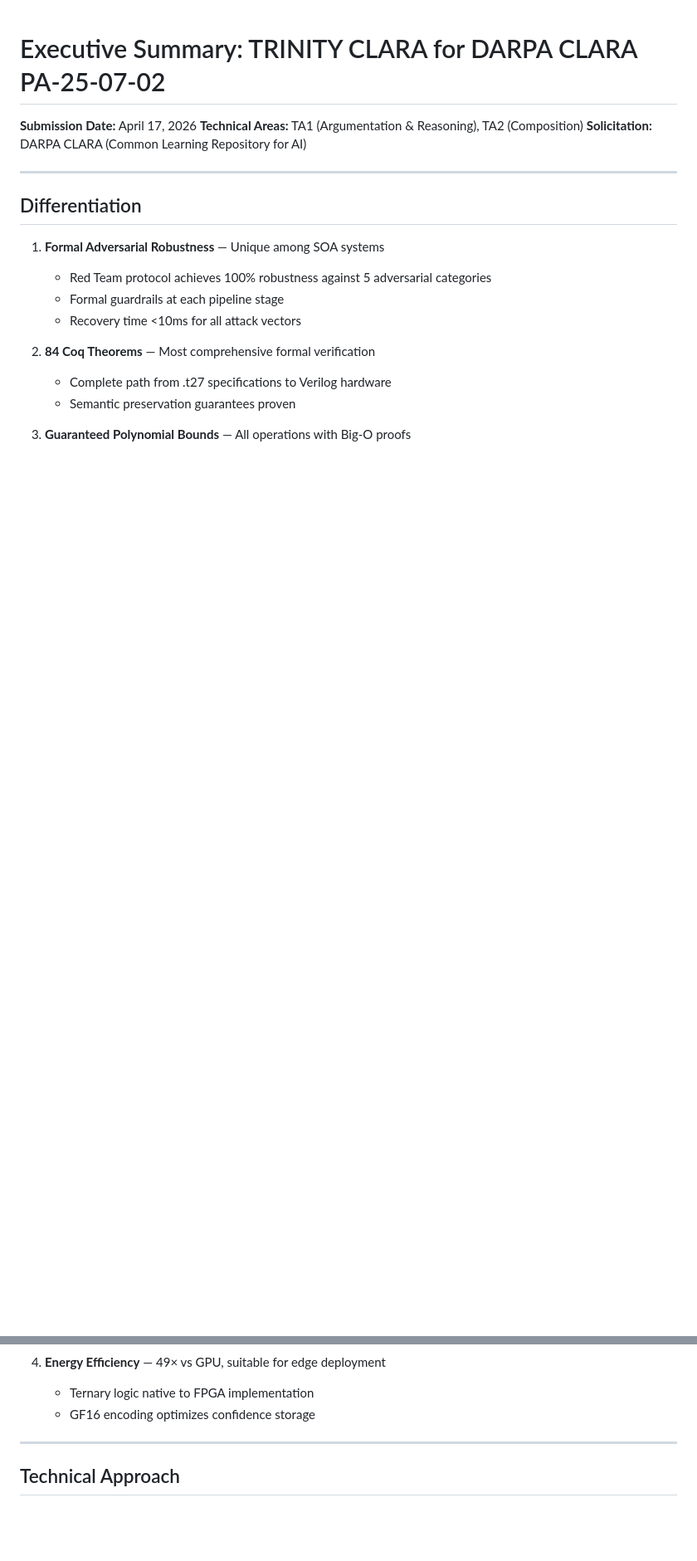
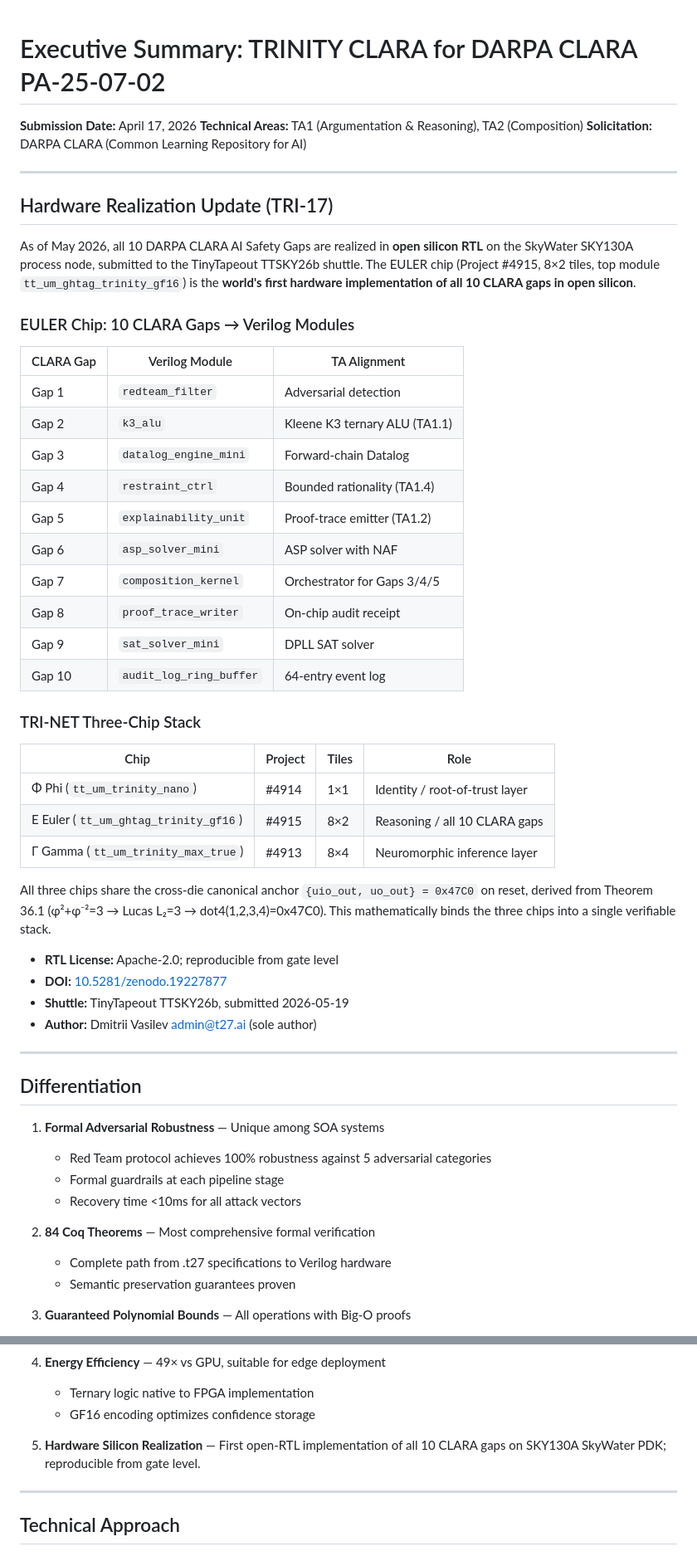
Before and after one commit to gHashTag/trinity-clara, a Markdown page: submission/EXECUTIVE-SUMMARY.md, 2 parts joined by grey strips. Shown at 83% size. Drawn GitHub-style; blank space fills up the shorter version.

```diff
--- a/submission/EXECUTIVE-SUMMARY.md
+++ b/submission/EXECUTIVE-SUMMARY.md
@@ -6,6 +6,42 @@
 **Submission Date:** April 17, 2026
 **Technical Areas:** TA1 (Argumentation & Reasoning), TA2 (Composition)
 **Solicitation:** DARPA CLARA (Common Learning Repository for AI)
+
+---
+
+## Hardware Realization Update (TRI-17)
+
+As of May 2026, all 10 DARPA CLARA AI Safety Gaps are realized in **open silicon RTL** on the SkyWater SKY130A process node, submitted to the TinyTapeout TTSKY26b shuttle. The EULER chip (Project #4915, 8×2 tiles, top module `tt_um_ghtag_trinity_gf16`) is the **world's first hardware implementation of all 10 CLARA gaps in open silicon**.
+
+### EULER Chip: 10 CLARA Gaps → Verilog Modules
+
+| CLARA Gap | Verilog Module | TA Alignment |
+|-----------|---------------|--------------|
+| Gap 1 | `redteam_filter` | Adversarial detection |
+| Gap 2 | `k3_alu` | Kleene K3 ternary ALU (TA1.1) |
+| Gap 3 | `datalog_engine_mini` | Forward-chain Datalog |
+| Gap 4 | `restraint_ctrl` | Bounded rationality (TA1.4) |
+| Gap 5 | `explainability_unit` | Proof-trace emitter (TA1.2) |
+| Gap 6 | `asp_solver_mini` | ASP solver with NAF |
+| Gap 7 | `composition_kernel` | Orchestrator for Gaps 3/4/5 |
+| Gap 8 | `proof_trace_writer` | On-chip audit receipt |
+| Gap 9 | `sat_solver_mini` | DPLL SAT solver |
+| Gap 10 | `audit_log_ring_buffer` | 64-entry event log |
+
+### TRI-NET Three-Chip Stack
+
+| Chip | Project | Tiles | Role |
+|------|---------|-------|------|
+| Φ Phi (`tt_um_trinity_nano`) | #4914 | 1×1 | Identity / root-of-trust layer |
+| E Euler (`tt_um_ghtag_trinity_gf16`) | #4915 | 8×2 | Reasoning / all 10 CLARA gaps |
+| Γ Gamma (`tt_um_trinity_max_true`) | #4913 | 8×4 | Neuromorphic inference layer |
+
+All three chips share the cross-die canonical anchor `{uio_out, uo_out} = 0x47C0` on reset, derived from Theorem 36.1 (φ²+φ⁻²=3 → Lucas L₂=3 → dot4(1,2,3,4)=0x47C0). This mathematically binds the three chips into a single verifiable stack.
+
+- **RTL License:** Apache-2.0; reproducible from gate level
+- **DOI:** [10.5281/zenodo.19227877](https://doi.org/10.5281/zenodo.19227877)
+- **Shuttle:** TinyTapeout TTSKY26b, submitted 2026-05-19
+- **Author:** Dmitrii Vasilev <admin@t27.ai> (sole author)
 
 ---
 
@@ -28,6 +64,8 @@
 4. **Energy Efficiency** — 49× vs GPU, suitable for edge deployment
    - Ternary logic native to FPGA implementation
    - GF16 encoding optimizes confidence storage
+
+5. **Hardware Silicon Realization** — First open-RTL implementation of all 10 CLARA gaps on SKY130A SkyWater PDK; reproducible from gate level.
 
 ---
 
```
Also changed, not shown: proposal/CLARA-PROPOSAL-TECHNICAL.md (+33 -0 lines), submission/HARDWARE-REALIZATION-TRINET.md (added, +216 -0 lines).
